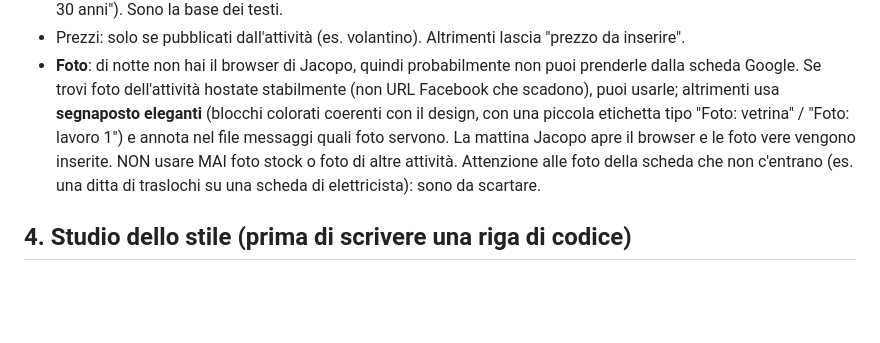
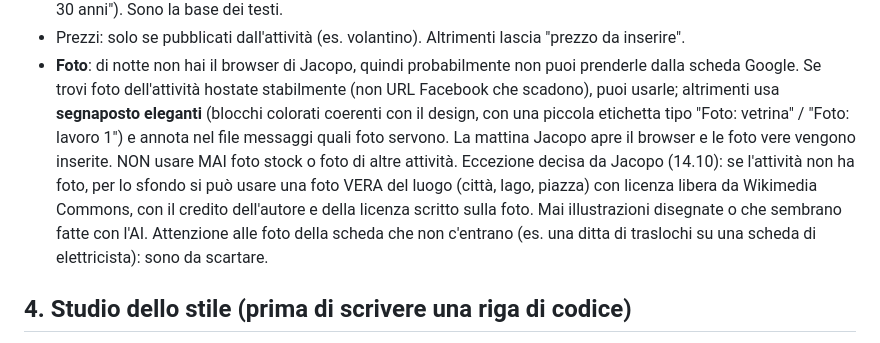
Before and after one commit to jdozio/dozioswebsites-anteprime, a Markdown page: _interno/METODO.md, the part around the change. Drawn GitHub-style; blank space fills up the shorter version.

Commit message:
Metodo: foto vere del luogo da Wikimedia per lo sfondo quando mancano foto
Co-Authored-By: Claude Opus 5.5 <noreply@anthropic.com>
Claude-Session: https://claude.ai/code/session_01PgzgnGYMcnS8HktvE49y4X

```diff
--- a/_interno/METODO.md
+++ b/_interno/METODO.md
@@ -92,7 +92,8 @@ Le attività affermate con tantissime recensioni e senza sito spesso NON voglion
   puoi usarle; altrimenti usa **segnaposto eleganti** (blocchi colorati coerenti con il design,
   con una piccola etichetta tipo "Foto: vetrina" / "Foto: lavoro 1") e annota nel file messaggi
   quali foto servono. La mattina Jacopo apre il browser e le foto vere vengono inserite.
-  NON usare MAI foto stock o foto di altre attività. Attenzione alle foto della scheda che non
+  NON usare MAI foto stock o foto di altre attività. Eccezione decisa da Jacopo (14.10): se l'attività non ha foto, per lo sfondo si può usare una foto VERA del luogo (città, lago, piazza) con licenza libera da Wikimedia Commons, con il credito dell'autore e della licenza scritto sulla foto. Mai illustrazioni disegnate o che sembrano fatte con l'AI.
+   Attenzione alle foto della scheda che non
   c'entrano (es. una ditta di traslochi su una scheda di elettricista): sono da scartare.
 
 ## 4. Studio dello stile (prima di scrivere una riga di codice)
```
